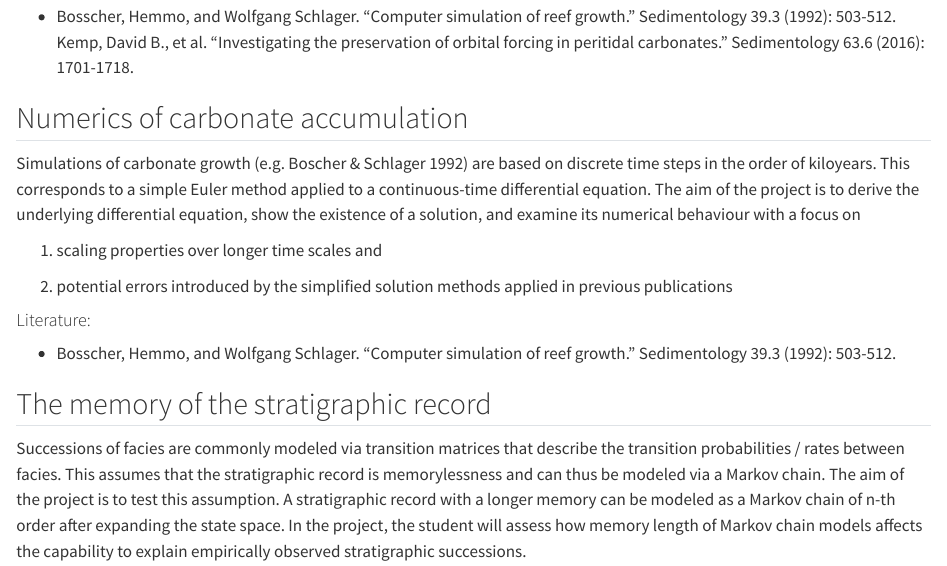
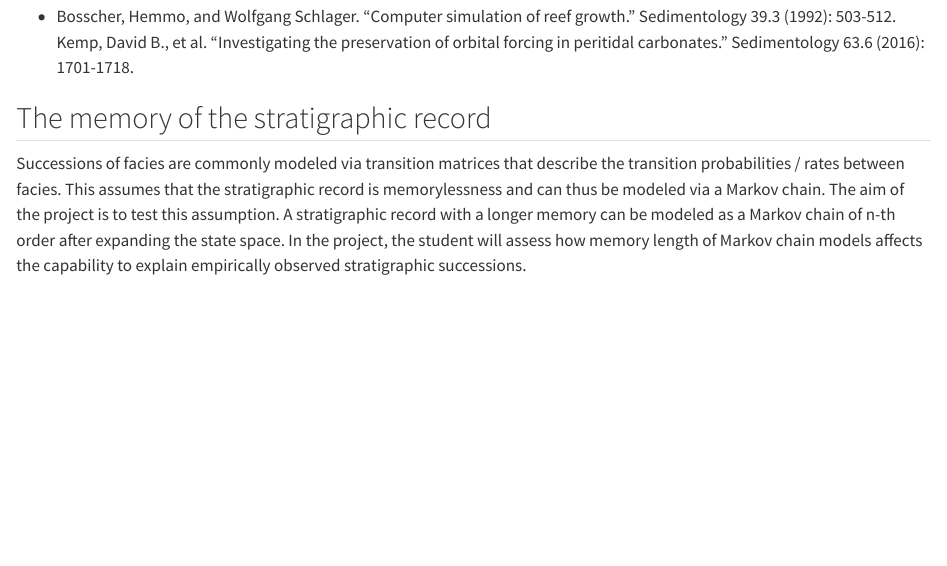
Before and after one commit to MindTheGap-ERC/MindTheGap-ERC.github.io, a Quarto document (subpages/student_projects.qmd): the page in a window 1100 px wide, from 3050 px down. Rendered offline with R 4.5, knitr and Pandoc in place of Quarto, with nearby package versions.

Commit message:
removed old student project

```diff
--- a/subpages/student_projects.qmd
+++ b/subpages/student_projects.qmd
@@ -181,25 +181,6 @@ recovered from them.
     "Investigating the preservation of orbital forcing in peritidal
     carbonates." Sedimentology 63.6 (2016): 1701-1718.
 
-## Numerics of carbonate accumulation
-
-Simulations of carbonate growth (e.g. Boscher & Schlager 1992) are based
-on discrete time steps in the order of kiloyears. This corresponds to a
-simple Euler method applied to a continuous-time differential equation.
-The aim of the project is to derive the underlying differential
-equation, show the existence of a solution, and examine its numerical
-behaviour with a focus on
-
-1.  scaling properties over longer time scales and
-
-2.  potential errors introduced by the simplified solution methods
-    applied in previous publications
-
-#### Literature:
-
--   Bosscher, Hemmo, and Wolfgang Schlager. "Computer simulation of reef
-    growth." Sedimentology 39.3 (1992): 503-512.
-
 ## The memory of the stratigraphic record
 
 Successions of facies are commonly modeled via transition matrices that
```
